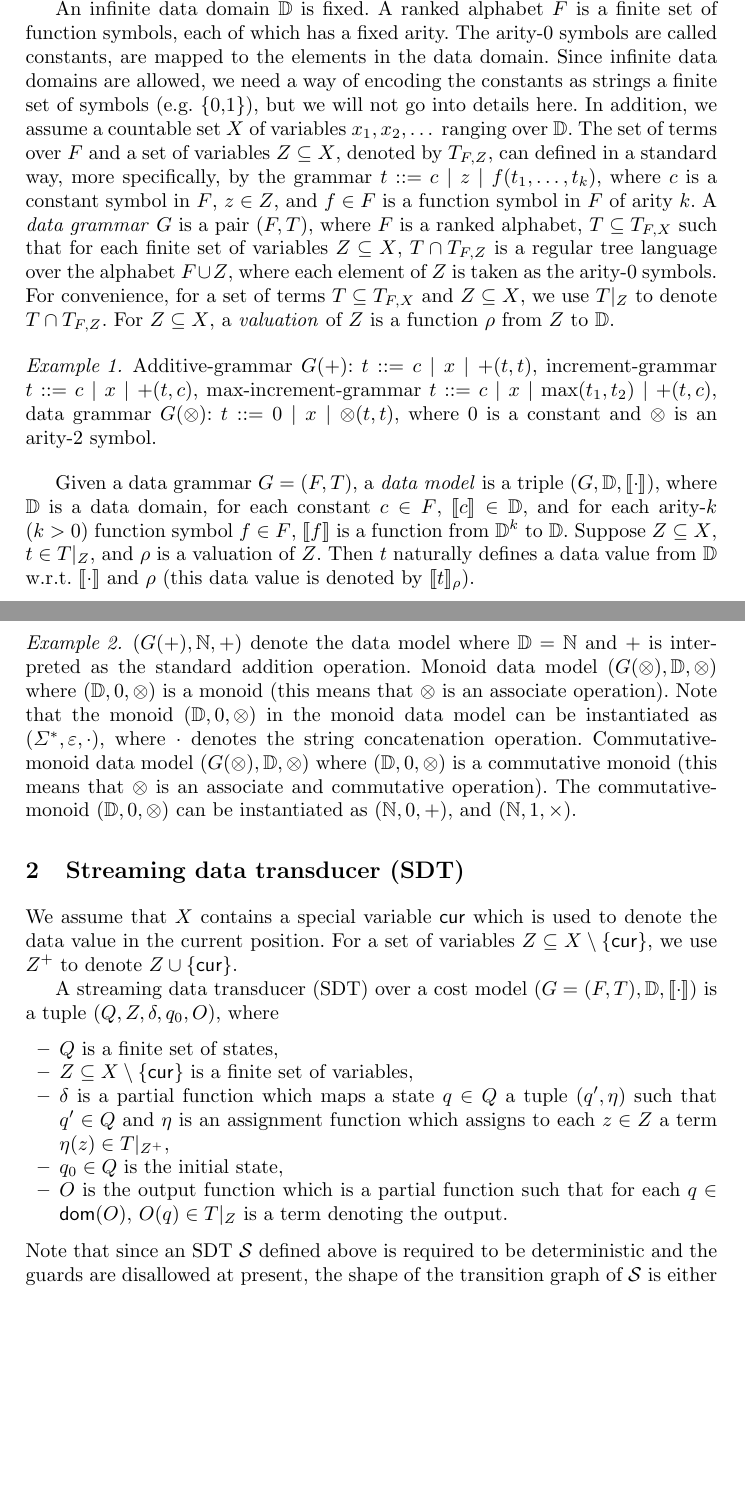
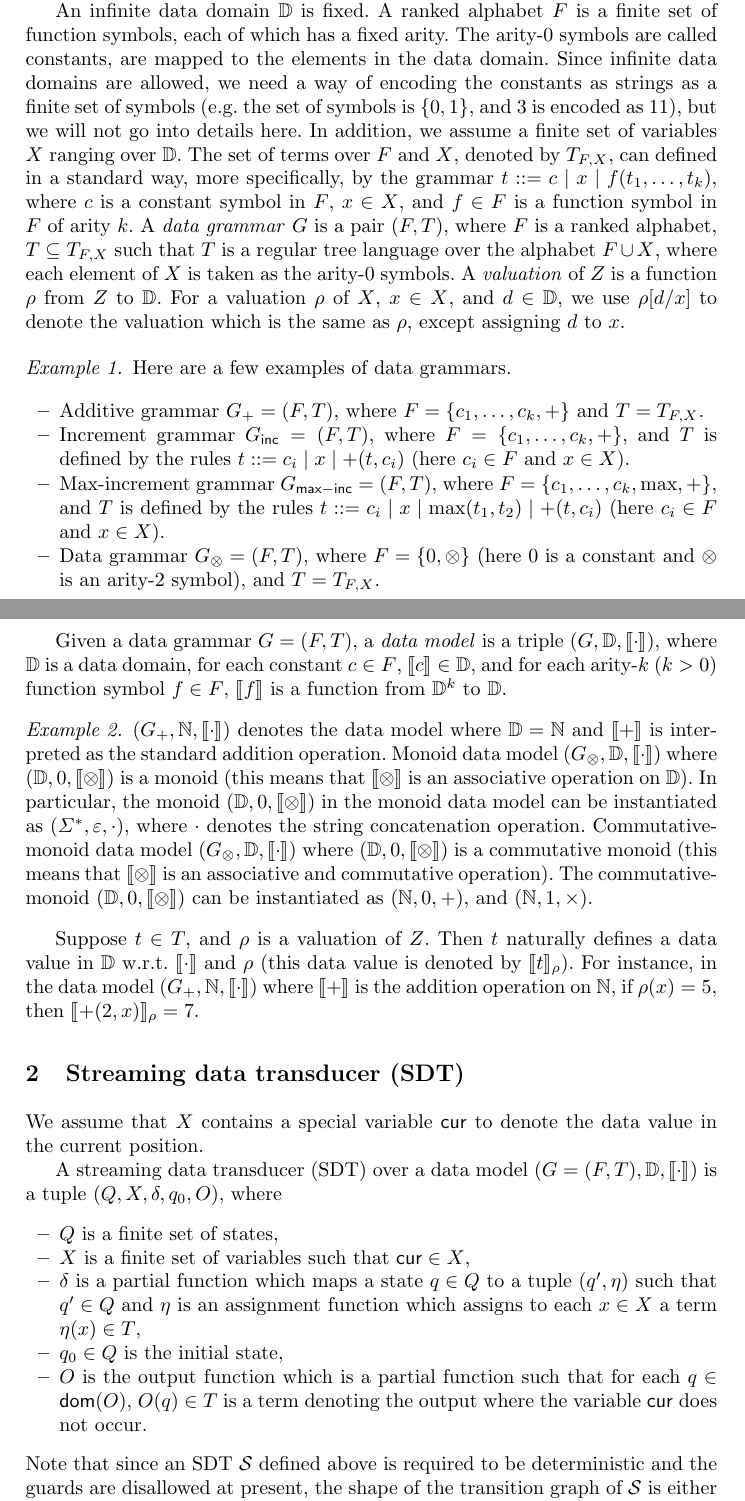
Before and after one commit to zhilin02/snt-uninterpreted, a LaTeX paper (main-UF.tex): two parts of pages 1 and 2 of 5 before the commit and two parts of pages 1 and 2 of 6 after it, joined at a grey line, cut so that both start at the same text, the shorter picture padded with empty space. Compiled offline with pdfLaTeX.

Commit message:
snt-model

```diff
--- a/main-UF.tex
+++ b/main-UF.tex
@@ -65,33 +65,46 @@ In this note, as a starting point, we try to outline a model called streaming da
 For each $n \in \nat$, let $[n]=\{1,\dots, n\}$.
 
 An infinite data domain $\dd$ is fixed.
-A ranked alphabet $F$ is a finite set of function symbols, each of which has a fixed arity. The arity-0 symbols are called constants, are mapped to the elements in the data domain. Since infinite data domains are allowed, we need a way of encoding the constants as strings a finite set of symbols (e.g. \{0,1\}), but we will not go into details here. In addition, we assume a  countable set $X$ of variables $x_1, x_2,\dots$ ranging over $\dd$.  The set of terms over $F$ and a set of variables $Z \subseteq X$, denoted by $T_{F, Z}$, can defined in a standard way, more specifically, by the grammar $t::= c \mid z  \mid f(t_1,\dots, t_k)$, where $c$ is a constant symbol in $F$, $z \in Z$, and $f \in F$ is a function symbol in $F$ of arity $k$. A \emph{data grammar} $G$ is a pair $(F, T)$, where $F$ is a ranked alphabet, $T \subseteq T_{F,X}$ such that for each finite set of variables $Z \subseteq X$, $T \cap T_{F, Z}$ is a regular tree language over the alphabet $F \cup Z$, where each element of $Z$ is taken as the arity-0 symbols.  For convenience, for a set of terms $T \subseteq T_{F,X}$ and $Z \subseteq X$, we use $T \vert_Z$ to denote $T \cap T_{F,Z}$.  For $Z \subseteq X$, a \emph{valuation} of $Z$ is a function $\rho$ from $Z$ to $\dd$.
+A ranked alphabet $F$ is a finite set of function symbols, each of which has a fixed arity. The arity-0 symbols are called constants, are mapped to the elements in the data domain. Since infinite data domains are allowed, we need a way of encoding the constants as strings as a finite set of symbols (e.g. the set of symbols is $\{0,1\}$, and $3$ is encoded as $11$), but we will not go into details here. In addition, we assume a  finite set of variables $X$ ranging over $\dd$.  The set of terms over $F$ and $X$, denoted by $T_{F, X}$, can defined in a standard way, more specifically, by the grammar $t::= c \mid x  \mid f(t_1,\dots, t_k)$, where $c$ is a constant symbol in $F$, $x \in X$, and $f \in F$ is a function symbol in $F$ of arity $k$. A \emph{data grammar} $G$ is a pair $(F, T)$, where $F$ is a ranked alphabet, $T \subseteq T_{F,X}$ such that $T$ is a regular tree language over the alphabet $F \cup X$, where each element of $X$ is taken as the arity-0 symbols.  A \emph{valuation} of $Z$ is a function $\rho$ from $Z$ to $\dd$. For a valuation $\rho$ of $X$, $x \in X$, and $d \in \dd$, we use $\rho[d/x]$ to denote the valuation which is the same as $\rho$, except assigning $d$ to $x$.
 
 \begin{example}
-Additive-grammar $G(+)$: $t ::= c \mid x \mid +(t,t)$, increment-grammar $t ::= c \mid x \mid +(t,c)$, max-increment-grammar $t ::= c \mid x \mid \max(t_1, t_2) \mid +(t,c)$, data grammar $G(\otimes)$: $t ::= 0 \mid x \mid \otimes(t,t)$, where $0$ is a constant and $\otimes$ is an arity-2 symbol.
+Here are a few examples of data grammars.
+\begin{itemize}
+\item Additive grammar $G_+=(F, T)$, where $F=\{c_1,\dots, c_k, +\}$ and $T=T_{F,X}$.
+
+\item Increment grammar $G_{\sf inc} = (F, T)$, where $F=\{c_1,\dots, c_k, +\}$, and $T$ is defined by the rules $t ::= c_i \mid x \mid +(t, c_i)$ (here $c_i \in F$ and $x \in X$).
+
+\item Max-increment grammar $G_{\sf max-inc} = (F, T)$, where $F=\{c_1,\dots, c_k, \max, +\}$, and $T$ is defined by the rules $t ::= c_i \mid x \mid \max(t_1, t_2) \mid +(t,c_i)$ (here $c_i \in F$ and $x \in X$).
+
+\item Data grammar $G_\otimes = (F,T)$, where $F=\{0, \otimes\}$ (here $0$ is a constant and $\otimes$ is an arity-2 symbol), and $T=T_{F,X}$.
+\end{itemize}
 \end{example}
 
-Given a data grammar $G=(F, T)$, a \emph{data model} is a triple $(G, \dd, \llbracket \cdot \rrbracket)$, where $\dd$ is a data domain,  for each constant $c \in F$, $\llbracket c\rrbracket \in \dd$, and for each arity-$k$ ($k > 0$) function symbol $f \in F$, $\llbracket f \rrbracket $ is a function from $\dd^k$ to $\dd$. Suppose $Z \subseteq X$, $t \in T|_Z$, and $\rho$ is a valuation of $Z$. Then $t$ naturally defines a data value from $\dd$ w.r.t. $\llbracket \cdot \rrbracket$ and $\rho$ (this data value is denoted by $\eval{t}{\rho}$).
-
+Given a data grammar $G=(F, T)$, a \emph{data model} is a triple $(G, \dd, \llbracket \cdot \rrbracket)$, where $\dd$ is a data domain,  for each constant $c \in F$, $\llbracket c\rrbracket \in \dd$, and for each arity-$k$ ($k > 0$) function symbol $f \in F$, $\llbracket f \rrbracket $ is a function from $\dd^k$ to $\dd$.
 
 \begin{example}
-$(G(+), \nat, +)$ denote the data model where $\dd=\nat$ and $+$ is interpreted as the standard addition operation. Monoid data model $(G(\otimes), \dd, \otimes)$ where $(\dd, 0, \otimes)$ is a monoid (this means that $\otimes$ is an associate operation). Note that the monoid $(\dd, 0, \otimes)$ in the monoid data model can be instantiated as $(\Sigma^\ast, \varepsilon, \cdot)$, where $\cdot$ denotes the string concatenation operation. Commutative-monoid data model $(G(\otimes), \dd, \otimes)$ where $(\dd, 0, \otimes)$ is a commutative monoid (this means that $\otimes$ is an associate and commutative operation). The commutative-monoid  $(\dd, 0, \otimes)$ can be instantiated as $(\nat, 0, +)$, and $(\nat, 1, \times)$.
+$(G_+, \nat, \llbracket \cdot \rrbracket)$ denotes the data model where $\dd=\nat$ and $\llbracket + \rrbracket$ is interpreted as the standard addition operation. Monoid data model $(G_\otimes, \dd, \llbracket \cdot \rrbracket)$ where $(\dd, 0, \llbracket \otimes \rrbracket)$ is a monoid (this means that $ \llbracket \otimes \rrbracket$ is an associative operation on $\dd$). In particular, the monoid $(\dd, 0, \llbracket \otimes \rrbracket)$ in the monoid data model can be instantiated as $(\Sigma^\ast, \varepsilon, \cdot)$, where $\cdot$ denotes the string concatenation operation. Commutative-monoid data model $(G_\otimes, \dd, \llbracket \cdot \rrbracket)$ where $(\dd, 0, \llbracket \otimes \rrbracket)$ is a commutative monoid (this means that $\llbracket \otimes \rrbracket$ is an associative and commutative operation). The commutative-monoid  $(\dd, 0, \llbracket \otimes \rrbracket)$ can be instantiated as $(\nat, 0, +)$, and $(\nat, 1, \times)$.
 \end{example}
+
+Suppose $t \in T$, and $\rho$ is a valuation of $Z$. Then $t$ naturally defines a data value in $\dd$ w.r.t. $\llbracket \cdot \rrbracket$ and $\rho$ (this data value is denoted by $\eval{t}{\rho}$). For instance, in the data model $(G_+, \nat, \llbracket \cdot \rrbracket)$ where $\llbracket + \rrbracket$ is the addition operation on $\nat$, if $\rho(x) = 5$, then $\eval{+(2,x)}{\rho}=7$.
+
 
 \section{Streaming data transducer (SDT)}
 
-We assume that $X$ contains a special variable $\cur$ which is used to denote the data value in the current position. For a set of variables $Z \subseteq X \setminus \{\cur\}$, we use $Z^+$ to denote $Z \cup \{\cur\}$.
+We assume that $X$ contains a special variable $\cur$ to denote the data value in the current position.
 
-A streaming data transducer (SDT) over a cost model $(G=(F, T), \dd, \llbracket \cdot \rrbracket)$ is a tuple $(Q, Z, \delta, q_0, O)$, where
+%We use $X^+$ to denote $X \cup \{\cur\}$.
+
+A streaming data transducer (SDT) over a data model $(G=(F, T), \dd, \llbracket \cdot \rrbracket)$ is a tuple $(Q, X, \delta, q_0, O)$, where
 \begin{itemize}
 \item $Q$ is a finite set of states,
 
-\item $Z \subseteq X \setminus \{\cur\}$ is a finite set of variables,
+\item $X$ is a finite set of variables such that $\cur \in X$,
 
-\item $\delta$ is a partial function which maps a state $q \in Q$ a tuple $(q',\eta)$  such that $q' \in Q$ and $\eta$ is an assignment function which assigns to each $z \in Z$ a term $\eta(z) \in T \vert_{Z^+}$,
+\item $\delta$ is a partial function which maps a state $q \in Q$ to a tuple $(q',\eta)$  such that $q' \in Q$ and $\eta$ is an assignment function which assigns to each $x \in X$ a term $\eta(x) \in T$,
 
 \item $q_0 \in Q$ is the initial state,
 
-\item $O$ is the output function which is a partial function such that for each $q \in \dom(O)$, $O(q) \in T \vert_Z$ is a term denoting the output.
+\item $O$ is the output function which is a partial function such that for each $q \in \dom(O)$, $O(q) \in T$ is a term denoting the output where the variable $\cur$ does not occur.
 \end{itemize}
 Note that since an SDT $\Ss$ defined above is required to be deterministic and the guards are disallowed at present, the shape of the transition graph of $\Ss$ is either a simple path or a lasso. For convenience, we write a transition $\delta(q) = (q',\eta)$ as $q \xrightarrow{\eta} q'$.
@@ -114 +110,0 @@ An SNT $S$ is a tuple $(Q, X, \delta, q_0, O)$ where
-\item $X$ is a finite set of variables,
```
Also changed, not shown: main-UF.tex (36 more changed lines).
